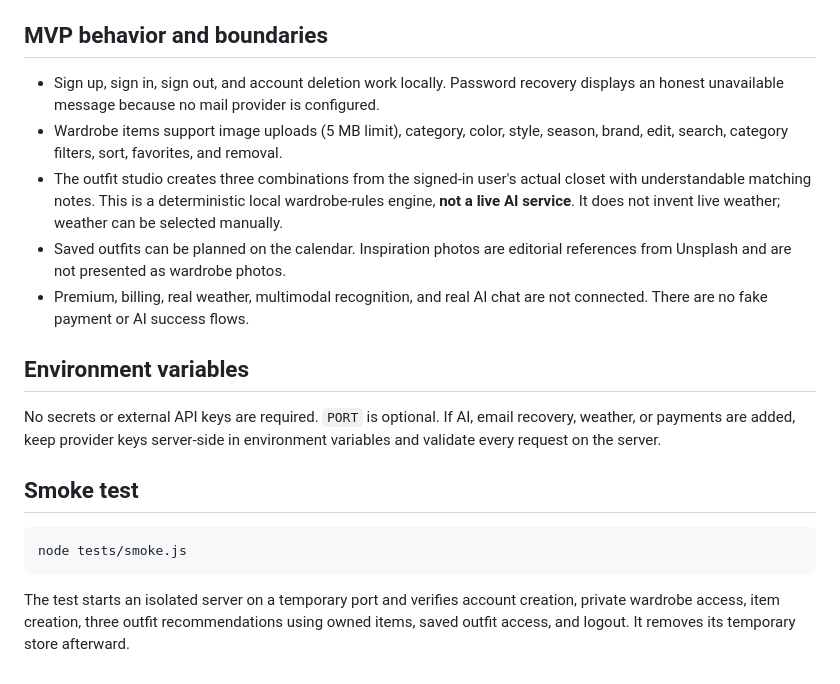
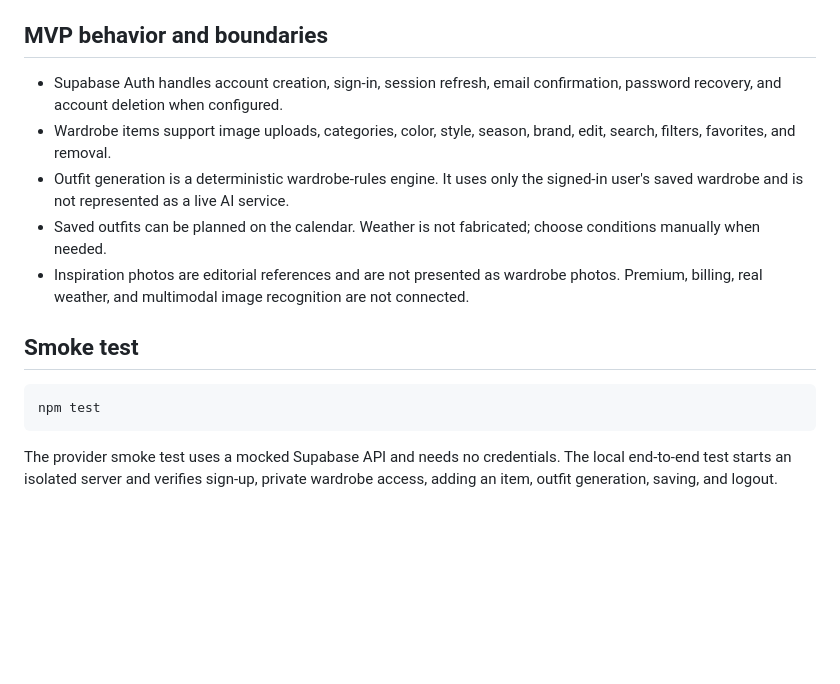
Before and after one commit to gravebreath32-sudo/OUTFITAI, a Markdown page: README.md, the part around one of its changes. Rendered like a GitHub page; blank space fills up the shorter version.

````diff
--- a/README.md
+++ b/README.md
@@ -49,20 +57,16 @@ Free services spin down after 15 minutes without traffic, and their filesystem i
 
 ## MVP behavior and boundaries
 
-- Sign up, sign in, sign out, and account deletion work locally. Password recovery displays an honest unavailable message because no mail provider is configured.
-- Wardrobe items support image uploads (5 MB limit), category, color, style, season, brand, edit, search, category filters, sort, favorites, and removal.
-- The outfit studio creates three combinations from the signed-in user's actual closet with understandable matching notes. This is a deterministic local wardrobe-rules engine, **not a live AI service**. It does not invent live weather; weather can be selected manually.
-- Saved outfits can be planned on the calendar. Inspiration photos are editorial references from Unsplash and are not presented as wardrobe photos.
-- Premium, billing, real weather, multimodal recognition, and real AI chat are not connected. There are no fake payment or AI success flows.
-
-## Environment variables
-
-No secrets or external API keys are required. `PORT` is optional. If AI, email recovery, weather, or payments are added, keep provider keys server-side in environment variables and validate every request on the server.
+- Supabase Auth handles account creation, sign-in, session refresh, email confirmation, password recovery, and account deletion when configured.
+- Wardrobe items support image uploads, categories, color, style, season, brand, edit, search, filters, favorites, and removal.
+- Outfit generation is a deterministic wardrobe-rules engine. It uses only the signed-in user's saved wardrobe and is not represented as a live AI service.
+- Saved outfits can be planned on the calendar. Weather is not fabricated; choose conditions manually when needed.
+- Inspiration photos are editorial references and are not presented as wardrobe photos. Premium, billing, real weather, and multimodal image recognition are not connected.
 
 ## Smoke test
 
 ```sh
-node tests/smoke.js
+npm test
 ```
 
-The test starts an isolated server on a temporary port and verifies account creation, private wardrobe access, item creation, three outfit recommendations using owned items, saved outfit access, and logout. It removes its temporary store afterward.
+The provider smoke test uses a mocked Supabase API and needs no credentials. The local end-to-end test starts an isolated server and verifies sign-up, private wardrobe access, adding an item, outfit generation, saving, and logout.
````
Also changed, not shown: other parts of README.md (+36 -28 lines).
